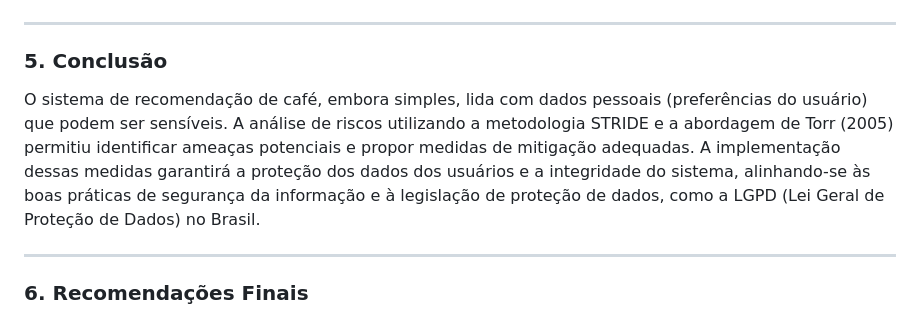
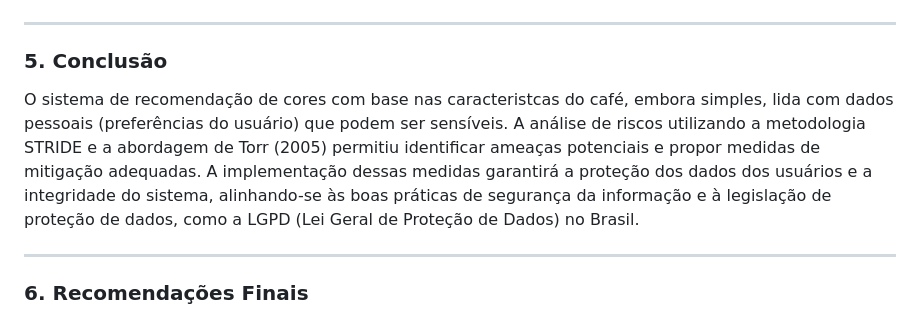
Before and after one commit to RibeiroEduardo8/Sistemas-Distribuidos-Final, a Markdown page: Relatório RIPD/RIPD.md, the part around the change. Drawn GitHub-style.

```diff
--- a/Relatório RIPD/RIPD.md
+++ b/Relatório RIPD/RIPD.md
@@ -66,7 +66,7 @@ A metodologia de Torr (2005) sugere a avaliação de riscos com base em três di
 
 ### **5. Conclusão**
 
-O sistema de recomendação de café, embora simples, lida com dados pessoais (preferências do usuário) que podem ser sensíveis. A análise de riscos utilizando a metodologia STRIDE e a abordagem de Torr (2005) permitiu identificar ameaças potenciais e propor medidas de mitigação adequadas. A implementação dessas medidas garantirá a proteção dos dados dos usuários e a integridade do sistema, alinhando-se às boas práticas de segurança da informação e à legislação de proteção de dados, como a LGPD (Lei Geral de Proteção de Dados) no Brasil.
+O sistema de recomendação de cores com base nas caracteristcas do café, embora simples, lida com dados pessoais (preferências do usuário) que podem ser sensíveis. A análise de riscos utilizando a metodologia STRIDE e a abordagem de Torr (2005) permitiu identificar ameaças potenciais e propor medidas de mitigação adequadas. A implementação dessas medidas garantirá a proteção dos dados dos usuários e a integridade do sistema, alinhando-se às boas práticas de segurança da informação e à legislação de proteção de dados, como a LGPD (Lei Geral de Proteção de Dados) no Brasil.
 
 ---
 
```
